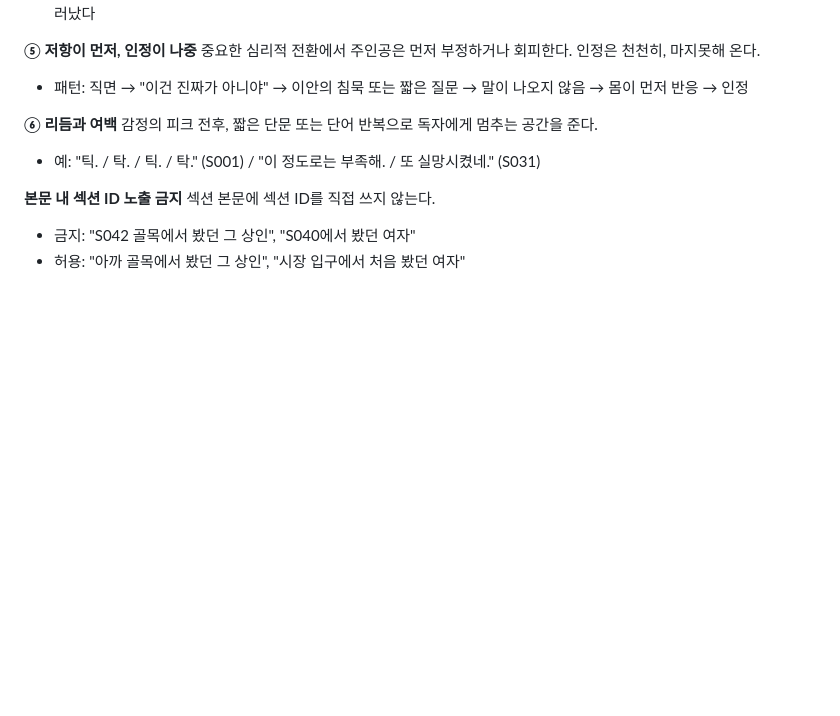
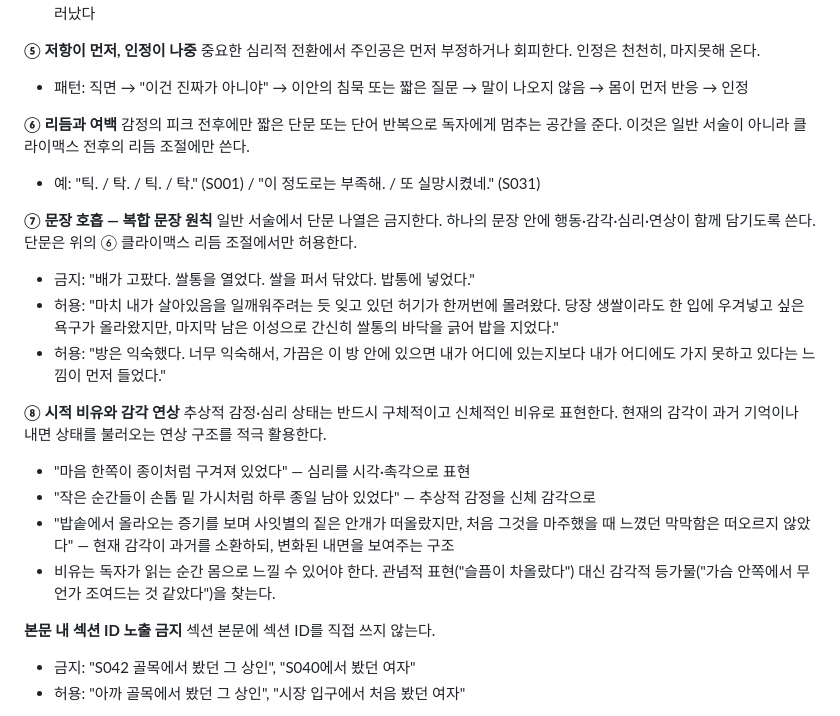
Before and after one commit to baekgooo/eos-world, a Markdown page: CLAUDE.md, the part around the change. GitHub-like rendering; blank space fills up the shorter version.

Commit message:
docs: CLAUDE.md 문체 기준 ⑦⑧ 추가 — 복합 문장 원칙·시적 비유
⑦ 문장 호흡: 단문 나열 금지, 복합 문장 원칙 (클라이맥스 리듬 조절에만 단문 허용)
⑧ 시적 비유와 감각 연상: 감정은 신체 감각으로, 현재 감각이 과거를 불러오는 연상 구조
기존 ⑥ 리듬과 여백에 "클라이맥스 전후에만" 조건 명시

Co-Authored-By: Claude Sonnet 4.6 <noreply@anthropic.com>

```diff
--- a/CLAUDE.md
+++ b/CLAUDE.md
@@ -201,8 +201,21 @@ S###
 - 패턴: 직면 → "이건 진짜가 아니야" → 이안의 침묵 또는 짧은 질문 → 말이 나오지 않음 → 몸이 먼저 반응 → 인정
 
 **⑥ 리듬과 여백**
-감정의 피크 전후, 짧은 단문 또는 단어 반복으로 독자에게 멈추는 공간을 준다.
+감정의 피크 전후에만 짧은 단문 또는 단어 반복으로 독자에게 멈추는 공간을 준다. 이것은 일반 서술이 아니라 클라이맥스 전후의 리듬 조절에만 쓴다.
 - 예: "틱. / 탁. / 틱. / 탁." (S001) / "이 정도로는 부족해. / 또 실망시켰네." (S031)
+
+**⑦ 문장 호흡 — 복합 문장 원칙**
+일반 서술에서 단문 나열은 금지한다. 하나의 문장 안에 행동·감각·심리·연상이 함께 담기도록 쓴다. 단문은 위의 ⑥ 클라이맥스 리듬 조절에서만 허용한다.
+- 금지: "배가 고팠다. 쌀통을 열었다. 쌀을 퍼서 닦았다. 밥통에 넣었다."
+- 허용: "마치 내가 살아있음을 일깨워주려는 듯 잊고 있던 허기가 한꺼번에 몰려왔다. 당장 생쌀이라도 한 입에 우겨넣고 싶은 욕구가 올라왔지만, 마지막 남은 이성으로 간신히 쌀통의 바닥을 긁어 밥을 지었다."
+- 허용: "방은 익숙했다. 너무 익숙해서, 가끔은 이 방 안에 있으면 내가 어디에 있는지보다 내가 어디에도 가지 못하고 있다는 느낌이 먼저 들었다."
+
+**⑧ 시적 비유와 감각 연상**
+추상적 감정·심리 상태는 반드시 구체적이고 신체적인 비유로 표현한다. 현재의 감각이 과거 기억이나 내면 상태를 불러오는 연상 구조를 적극 활용한다.
+- "마음 한쪽이 종이처럼 구겨져 있었다" — 심리를 시각·촉각으로 표현
+- "작은 순간들이 손톱 밑 가시처럼 하루 종일 남아 있었다" — 추상적 감정을 신체 감각으로
+- "밥솥에서 올라오는 증기를 보며 사잇별의 짙은 안개가 떠올랐지만, 처음 그것을 마주했을 때 느꼈던 막막함은 떠오르지 않았다" — 현재 감각이 과거를 소환하되, 변화된 내면을 보여주는 구조
+- 비유는 독자가 읽는 순간 몸으로 느낄 수 있어야 한다. 관념적 표현("슬픔이 차올랐다") 대신 감각적 등가물("가슴 안쪽에서 무언가 조여드는 것 같았다")을 찾는다.
 
 **본문 내 섹션 ID 노출 금지**
 섹션 본문에 섹션 ID를 직접 쓰지 않는다.
```
